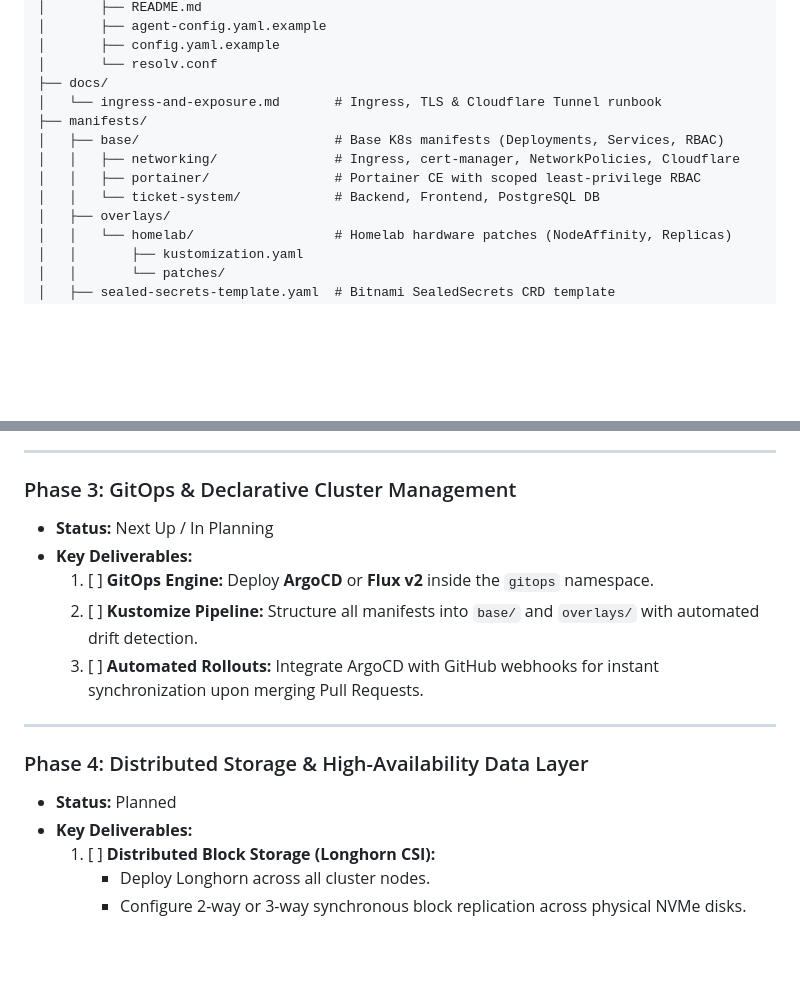
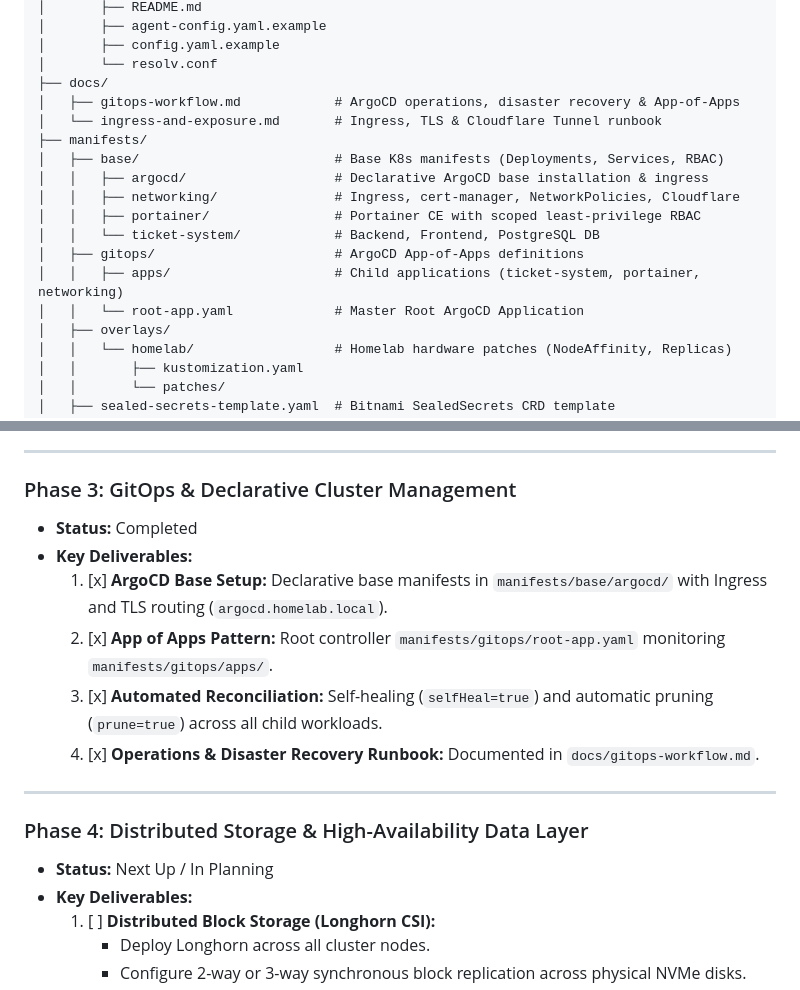
Before and after one commit to Ri4ards2006/full-stack-cluster, a Markdown page: ROADMAP.md, 2 parts joined by grey strips. GitHub-like rendering; blank space fills up the shorter version.

Commit message:
docs(gitops): add argocd operations runbook and update roadmap milestones

```diff
--- a/ROADMAP.md
+++ b/ROADMAP.md
@@ -50,12 +50,17 @@ full-stack-cluster/
 │       ├── config.yaml.example
 │       └── resolv.conf
 ├── docs/
+│   ├── gitops-workflow.md            # ArgoCD operations, disaster recovery & App-of-Apps
 │   └── ingress-and-exposure.md       # Ingress, TLS & Cloudflare Tunnel runbook
 ├── manifests/
 │   ├── base/                         # Base K8s manifests (Deployments, Services, RBAC)
+│   │   ├── argocd/                   # Declarative ArgoCD base installation & ingress
 │   │   ├── networking/               # Ingress, cert-manager, NetworkPolicies, Cloudflare
 │   │   ├── portainer/                # Portainer CE with scoped least-privilege RBAC
 │   │   └── ticket-system/            # Backend, Frontend, PostgreSQL DB
+│   ├── gitops/                       # ArgoCD App-of-Apps definitions
+│   │   ├── apps/                     # Child applications (ticket-system, portainer, networking)
+│   │   └── root-app.yaml             # Master Root ArgoCD Application
 │   ├── overlays/
 │   │   └── homelab/                  # Homelab hardware patches (NodeAffinity, Replicas)
 │   │       ├── kustomization.yaml
@@ -99,16 +104,17 @@ full-stack-cluster/
 ---
 
 ### Phase 3: GitOps & Declarative Cluster Management
-* **Status:** Next Up / In Planning
+* **Status:** Completed
 * **Key Deliverables:**
-  1. [ ] **GitOps Engine:** Deploy **ArgoCD** or **Flux v2** inside the `gitops` namespace.
-  2. [ ] **Kustomize Pipeline:** Structure all manifests into `base/` and `overlays/` with automated drift detection.
-  3. [ ] **Automated Rollouts:** Integrate ArgoCD with GitHub webhooks for instant synchronization upon merging Pull Requests.
+  1. [x] **ArgoCD Base Setup:** Declarative base manifests in `manifests/base/argocd/` with Ingress and TLS routing (`argocd.homelab.local`).
+  2. [x] **App of Apps Pattern:** Root controller `manifests/gitops/root-app.yaml` monitoring `manifests/gitops/apps/`.
+  3. [x] **Automated Reconciliation:** Self-healing (`selfHeal=true`) and automatic pruning (`prune=true`) across all child workloads.
+  4. [x] **Operations & Disaster Recovery Runbook:** Documented in `docs/gitops-workflow.md`.
 
 ---
 
 ### Phase 4: Distributed Storage & High-Availability Data Layer
-* **Status:** Planned
+* **Status:** Next Up / In Planning
 * **Key Deliverables:**
   1. [ ] **Distributed Block Storage (Longhorn CSI):**
      * Deploy Longhorn across all cluster nodes.
```
Also changed, not shown: other parts of ROADMAP.md (+2 -2 lines), docs/gitops-workflow.md (added, +125 -0 lines).
